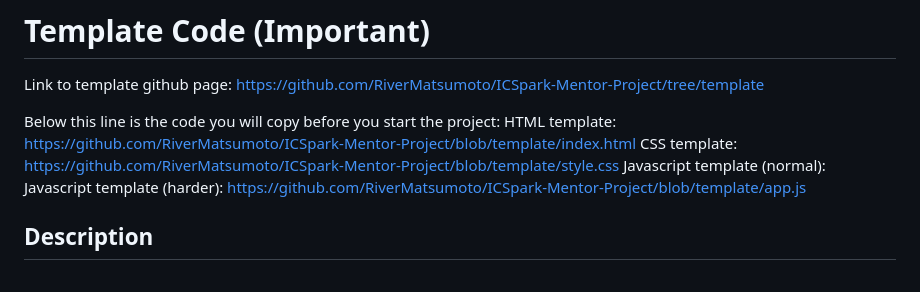
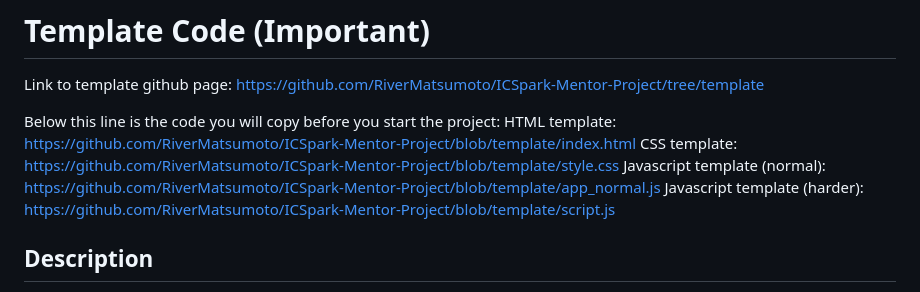
Before and after one commit to RiverMatsumoto/ICSpark-Mentor-Project, a Markdown page: README.md, the part around the change. Drawn GitHub-style.

Commit message:
Fixed links

```diff
--- a/README.md
+++ b/README.md
@@ -9,8 +9,8 @@ Link to template github page: https://github.com/RiverMatsumoto/ICSpark-Mentor-P
 Below this line is the code you will copy before you start the project:
 HTML template: https://github.com/RiverMatsumoto/ICSpark-Mentor-Project/blob/template/index.html
 CSS template: https://github.com/RiverMatsumoto/ICSpark-Mentor-Project/blob/template/style.css
-Javascript template (normal):
-Javascript template (harder): https://github.com/RiverMatsumoto/ICSpark-Mentor-Project/blob/template/app.js
+Javascript template (normal): https://github.com/RiverMatsumoto/ICSpark-Mentor-Project/blob/template/app_normal.js
+Javascript template (harder): https://github.com/RiverMatsumoto/ICSpark-Mentor-Project/blob/template/script.js
 
 ## Description
 
```
